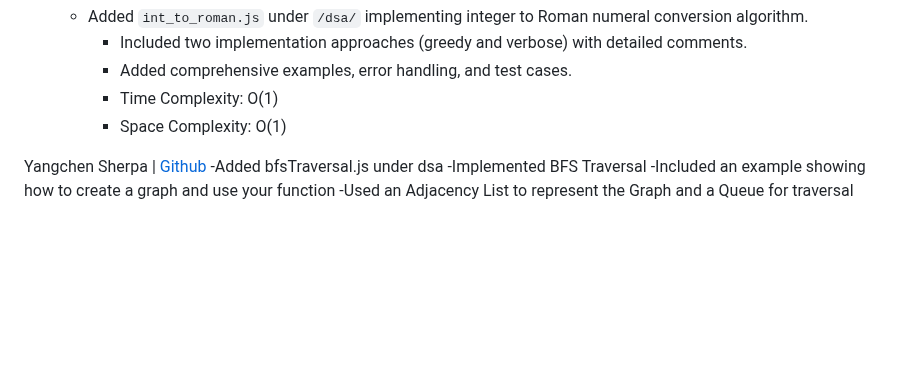
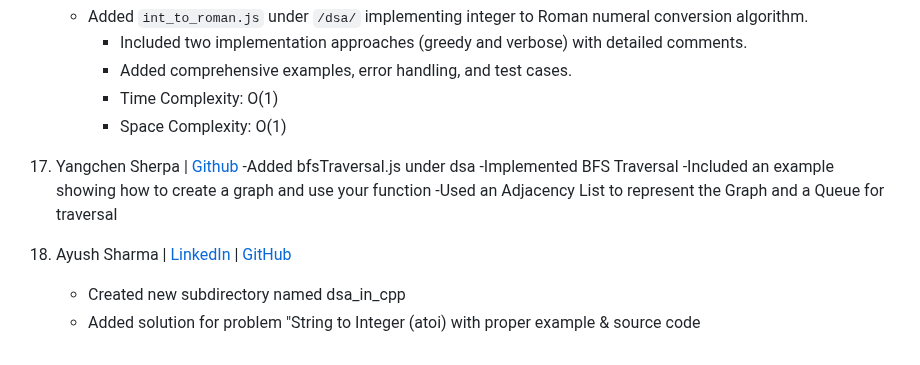
Before and after one commit to yonasherpa04/Hacktoberfest-Html_CSS_JS, a Markdown page: Contributor.md, the part around the change. GitHub-like rendering; blank space fills up the shorter version.

Commit message:
Adding my info in teh Contributor.md file

```diff
--- a/Contributor.md
+++ b/Contributor.md
@@ -82,8 +82,12 @@
         - Time Complexity: O(1)
         - Space Complexity: O(1)
 
-Yangchen Sherpa  | [Github](https://github.com/yonasherpa04)
+17. Yangchen Sherpa  | [Github](https://github.com/yonasherpa04)
 -Added bfsTraversal.js under dsa
    -Implemented BFS Traversal
    -Included an example showing how to create a graph and use your function
    -Used an Adjacency List to represent the Graph and a Queue for traversal
+
+18. Ayush Sharma | [LinkedIn](https://linkedin.com/in/ayushHardeniya) | [GitHub](https://github.com/ayushHardeniya)
+    - Created new subdirectory named dsa_in_cpp
+    - Added solution for problem "String to Integer (atoi) with proper example & source code
```
